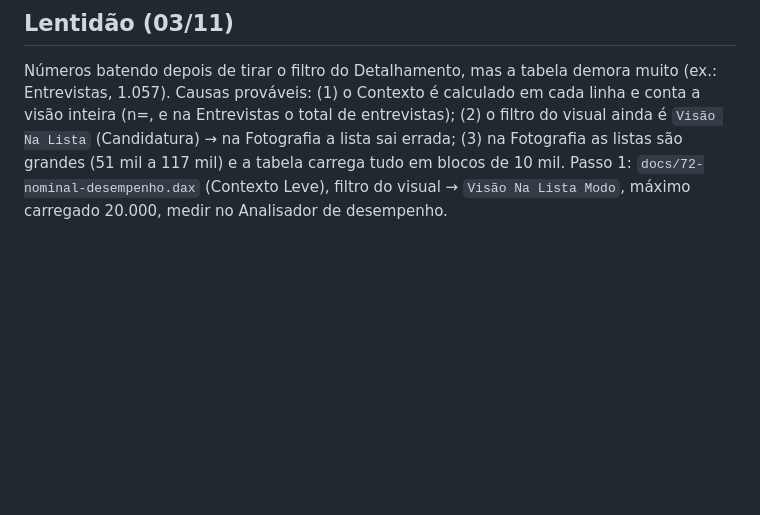
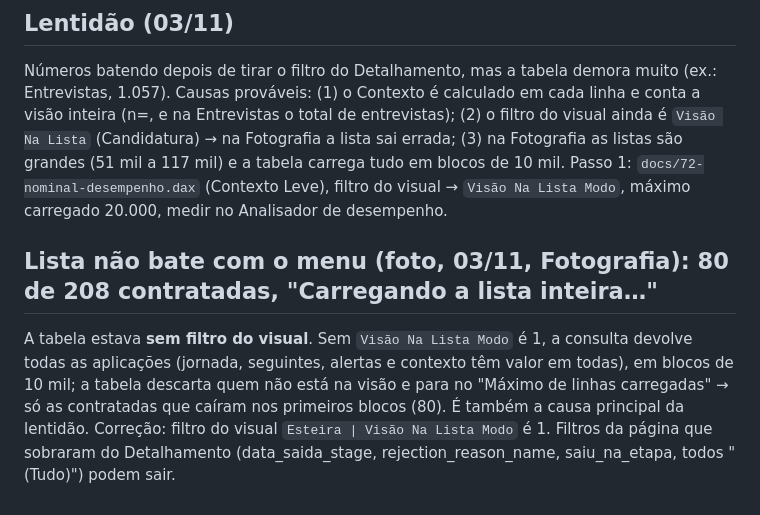
Before and after one commit to DaniloHonda/Visuais_PBI, a Markdown page: docs/71-fotografia-nominal.md, the part around the change. Rendered like a GitHub page; blank space fills up the shorter version.

Commit message:
Nominal: lista incompleta sem o filtro do visual (lição registrada)
Co-Authored-By: Claude Opus 5.5 <noreply@anthropic.com>
Claude-Session: https://claude.ai/code/session_01K4TQMJzhNnUz8FWZ4bGAJu

```diff
--- a/docs/71-fotografia-nominal.md
+++ b/docs/71-fotografia-nominal.md
@@ -48,3 +48,10 @@ Causas prováveis: (1) o Contexto é calculado em cada linha e conta a visão in
 (2) o filtro do visual ainda é `Visão Na Lista` (Candidatura) → na Fotografia a lista sai errada; (3) na Fotografia as listas são
 grandes (51 mil a 117 mil) e a tabela carrega tudo em blocos de 10 mil. Passo 1: `docs/72-nominal-desempenho.dax` (Contexto Leve),
 filtro do visual → `Visão Na Lista Modo`, máximo carregado 20.000, medir no Analisador de desempenho.
+
+## Lista não bate com o menu (foto, 03/11, Fotografia): 80 de 208 contratadas, "Carregando a lista inteira…"
+A tabela estava **sem filtro do visual**. Sem `Visão Na Lista Modo` é 1, a consulta devolve todas as aplicações (jornada, seguintes,
+alertas e contexto têm valor em todas), em blocos de 10 mil; a tabela descarta quem não está na visão e para no "Máximo de linhas
+carregadas" → só as contratadas que caíram nos primeiros blocos (80). É também a causa principal da lentidão.
+Correção: filtro do visual `Esteira | Visão Na Lista Modo` é 1. Filtros da página que sobraram do Detalhamento (data_saida_stage,
+rejection_reason_name, saiu_na_etapa, todos "(Tudo)") podem sair.
```
Also changed, not shown: CLAUDE.md (+1 -0 lines).
